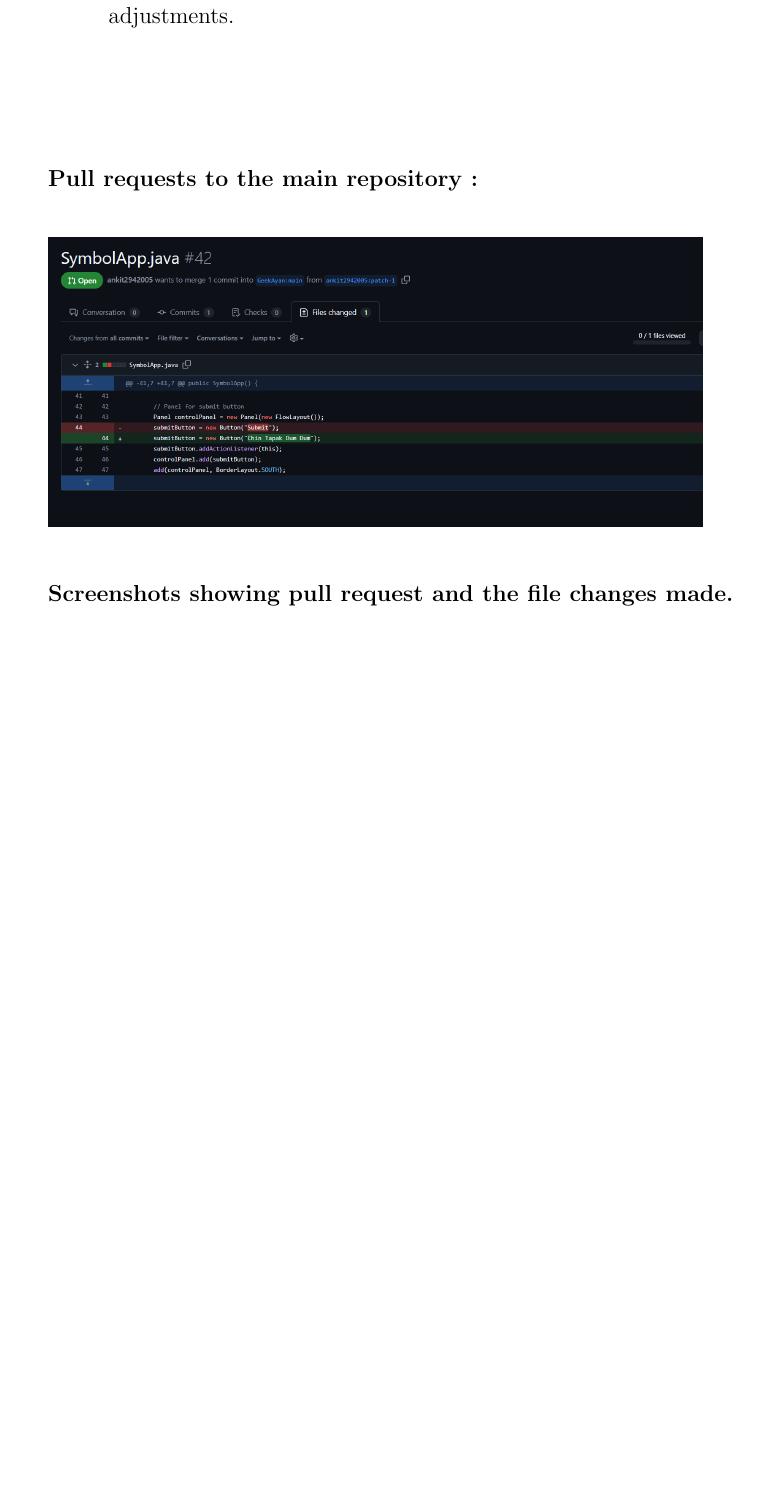
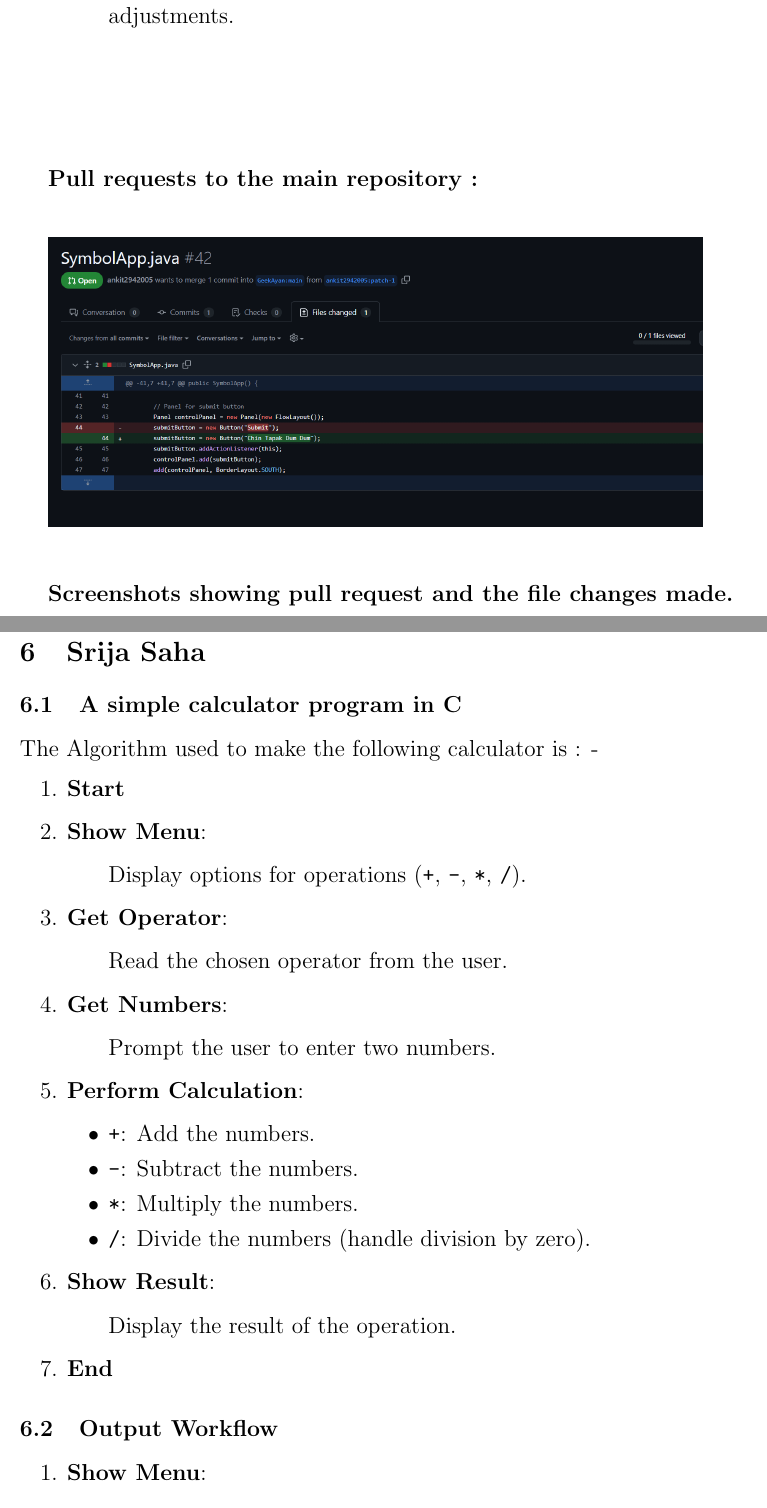
Before and after one commit to codeAtSin/group-6-final, a LaTeX document (main.tex): part of page 12 of 12 before the commit and two parts of pages 12 and 13 of 15 after it, the two joined at a grey line, cut so that both start at the same text, the shorter picture padded with empty space. Compiled offline with pdfLaTeX.

Commit message:
Add my Lab entry

```diff
--- a/main.tex
+++ b/main.tex
@@ -280,3 +280,42 @@ Below is the algorithm I followed to create a basic calculator in C:
 \large\textbf{Screenshots showing pull request and the file changes made.}
 \vspace{0.3in}
 \newpage
+
+{\textbf{Date :} \today}
+\section{Srija Saha}
+
+\subsection{A simple calculator program in C}
+The Algorithm used to make the following calculator is : -
+\begin{enumerate}
+    \item \textbf{Start}
+    \item \textbf{Show Menu}:
+    \begin{quote}
+        Display options for operations (\texttt{+}, \texttt{-}, \texttt{*}, \texttt{/}).
+    \end{quote}
+    \item \textbf{Get Operator}:
+    \begin{quote}
+        Read the chosen operator from the user.
+    \end{quote}
+    \item \textbf{Get Numbers}:
+    \begin{quote}
+        Prompt the user to enter two numbers.
+    \end{quote}
+    \item \textbf{Perform Calculation}:
+    \begin{itemize}
+        \item \texttt{+}: Add the numbers.
+        \item \texttt{-}: Subtract the numbers.
+        \item \texttt{*}: Multiply the numbers.
+        \item \texttt{/}: Divide the numbers (handle division by zero).
+    \end{itemize}
+    \item \textbf{Show Result}:
+    \begin{quote}
+        Display the result of the operation.
+    \end{quote}
+    \item \textbf{End}
+\end{enumerate}
+
+\subsection{Output Workflow}
+
+\begin{enumerate}
+    \item \textbf{Show Menu}:
+    \begin{quote}
```
Also changed, not shown: srija.png (added), srija1.png (added), main.tex (38 more changed lines).
